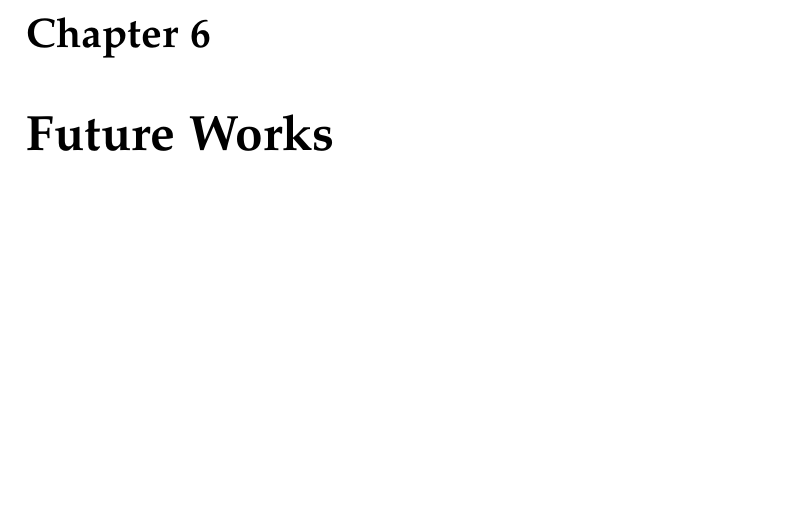
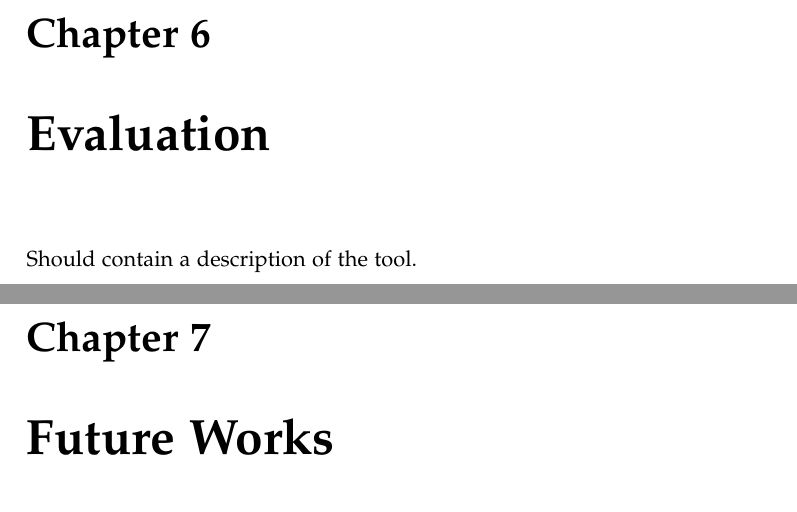
Before and after one commit to SW10IoT/report, a LaTeX thesis (master.tex, which reads sections/pyt.tex): part of page 71 of 88 before the commit and two parts of pages 71 and 73 of 90 after it, the two joined at a grey line, cut so that both start at the same text, the shorter picture padded with empty space. Compiled offline with pdfLaTeX.

Commit message:
Added pyt description and chapter for eval

```diff
--- a/master.tex
+++ b/master.tex
@@ -78,6 +78,10 @@
 \input{sections/tests.tex}
 \input{sections/implementation/limitations.tex}
 
+\chapter{Evaluation}
+\input{sections/pyt.tex}
+
+
 \chapter{Future Works}
 \input{sections/future_works.tex}
 \input{sections/conclusion.tex}
--- /dev/null
+++ b/sections/pyt.tex
@@ -0,0 +1 @@
+Should contain a description of the tool.
```
